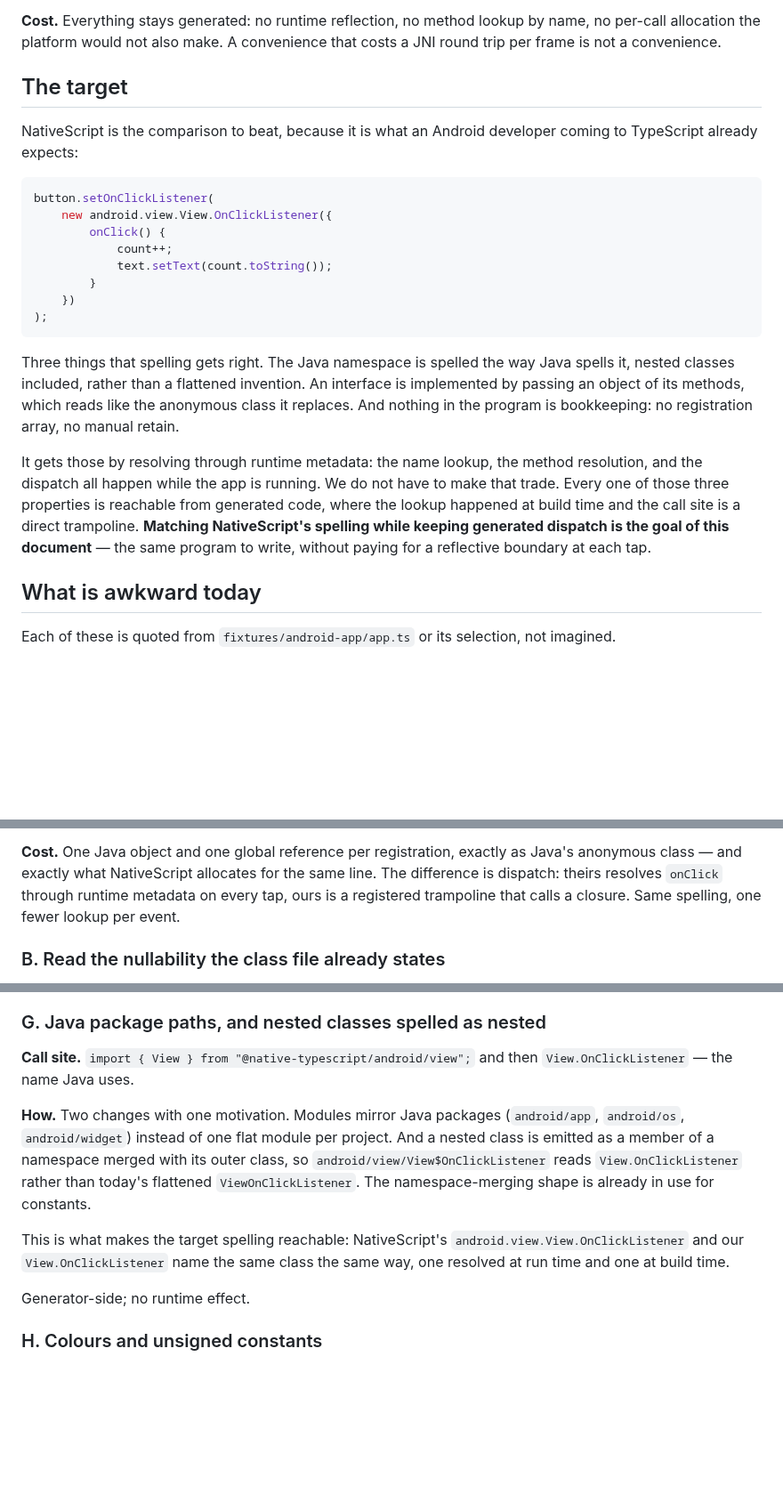
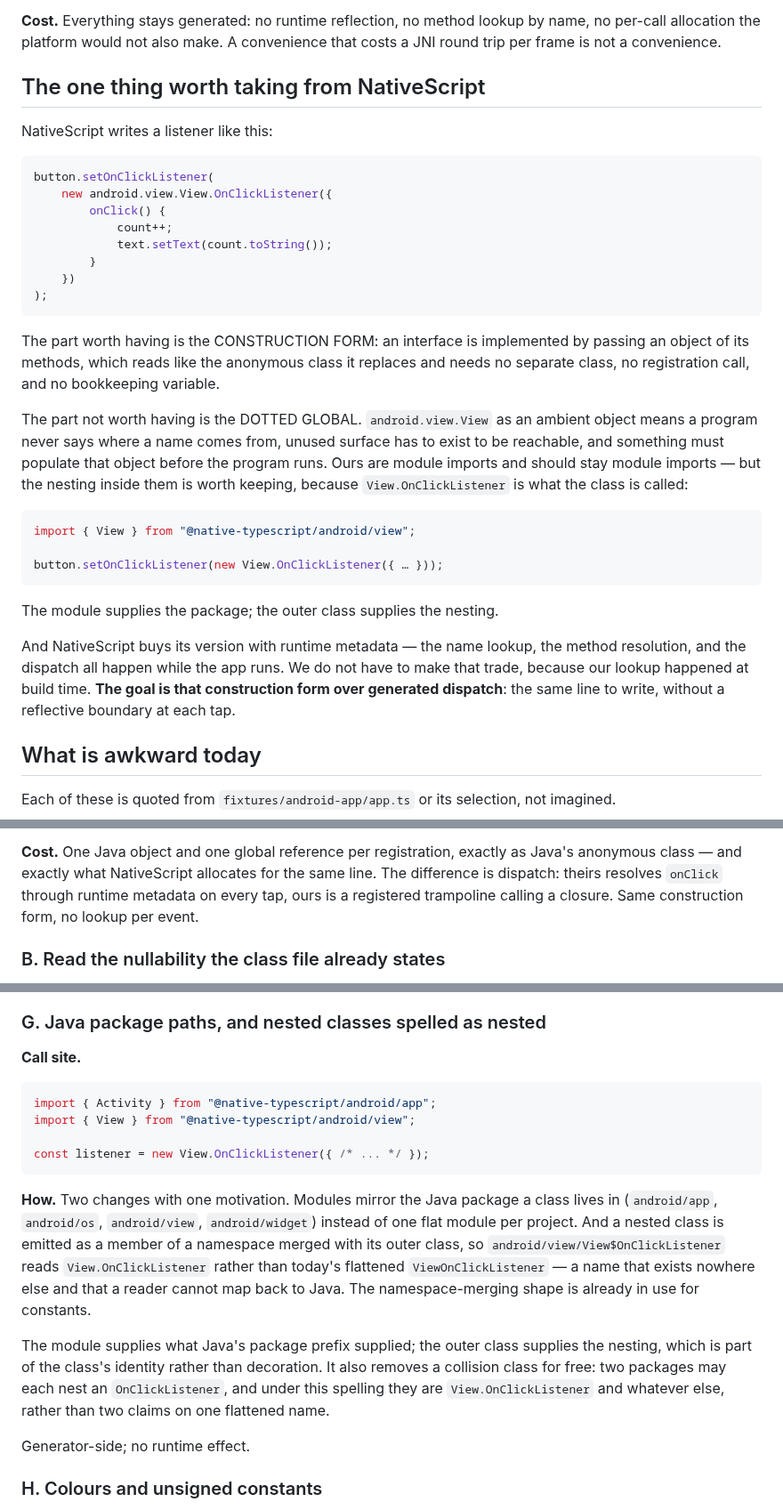
Before and after one commit to AkisArou/native-typescript, a Markdown page: docs/jvm-ergonomics.md, 3 parts joined by grey strips. Shown at 89% size. GitHub-like rendering; blank space fills up the shorter version.

Commit message:
Take the construction form, not the namespace, and keep Java's nesting
Revises the NativeScript comparison after the shape it was meant to
illustrate got mixed up with the shape it was not.

What is worth taking is the CONSTRUCTION FORM: an interface implemented by
passing an object of its methods, needing no separate class, no
registration call and no bookkeeping variable.

What is not worth taking is the dotted global. `android.view.View` as an
ambient object means a program never says where a name comes from, unused
surface has to exist to be reachable, and something must populate that
object before the program runs. Module imports say all three.

But the NESTING inside the module is worth keeping, and this is the
correction: `View.OnClickListener` is what the class is called. The
interface genuinely is nested in View — `android/view/View$OnClickListener`
— so the module supplies what Java's package prefix supplied, and the
outer class supplies nesting that is part of the class's identity rather
than decoration. Today's flattened `ViewOnClickListener` is a name that
exists nowhere else and cannot be mapped back to Java by a reader; a bare
`OnClickListener` import would drop the outer class entirely and put two
packages' nested types in one namespace.

So the target line is:

    import { View } from "@native-typescript/android/view";
    button.setOnClickListener(new View.OnClickListener({ onClick(v) {…} }));

with a bare function admitted only where the interface has exactly one
abstract method, which is something a build-time surface can know and a
runtime one cannot.

````diff
--- a/docs/jvm-ergonomics.md
+++ b/docs/jvm-ergonomics.md
@@ -19,10 +19,9 @@ must buy something a reader can name.
 lookup by name, no per-call allocation the platform would not also make.
 A convenience that costs a JNI round trip per frame is not a convenience.
 
-## The target
+## The one thing worth taking from NativeScript
 
-NativeScript is the comparison to beat, because it is what an Android
-developer coming to TypeScript already expects:
+NativeScript writes a listener like this:
 
 ```js
 button.setOnClickListener(
@@ -35,21 +34,31 @@ button.setOnClickListener(
 );
 ```
 
-Three things that spelling gets right. The Java namespace is spelled the
-way Java spells it, nested classes included, rather than a flattened
-invention. An interface is implemented by passing an
-object of its methods, which reads like the anonymous class it replaces.
-And nothing in the program is bookkeeping: no registration array, no
-manual retain.
+The part worth having is the CONSTRUCTION FORM: an interface is
+implemented by passing an object of its methods, which reads like the
+anonymous class it replaces and needs no separate class, no registration
+call, and no bookkeeping variable.
 
-It gets those by resolving through runtime metadata: the name lookup, the
-method resolution, and the dispatch all happen while the app is running.
-We do not have to make that trade. Every one of those three properties is
-reachable from generated code, where the lookup happened at build time and
-the call site is a direct trampoline. **Matching NativeScript's spelling
-while keeping generated dispatch is the goal of this document** — the
-same program to write, without paying for a reflective boundary at each
-tap.
+The part not worth having is the DOTTED GLOBAL. `android.view.View` as an
+ambient object means a program never says where a name comes from, unused
+surface has to exist to be reachable, and something must populate that
+object before the program runs. Ours are module imports and should stay
+module imports — but the nesting inside them is worth keeping, because
+`View.OnClickListener` is what the class is called:
+
+```ts
+import { View } from "@native-typescript/android/view";
+
+button.setOnClickListener(new View.OnClickListener({ … }));
+```
+
+The module supplies the package; the outer class supplies the nesting.
+
+And NativeScript buys its version with runtime metadata — the name lookup,
+the method resolution, and the dispatch all happen while the app runs. We
+do not have to make that trade, because our lookup happened at build time.
+**The goal is that construction form over generated dispatch**: the same
+line to write, without a reflective boundary at each tap.
 
 ## What is awkward today
 
@@ -187,7 +201,7 @@ and silently unregisters — today's behaviour with the arrays omitted.
 exactly as Java's anonymous class — and exactly what NativeScript
 allocates for the same line. The difference is dispatch: theirs resolves
 `onClick` through runtime metadata on every tap, ours is a registered
-trampoline that calls a closure. Same spelling, one fewer lookup per
+trampoline calling a closure. Same construction form, no lookup per
 event.
 
 ### B. Read the nullability the class file already states
@@ -247,21 +261,30 @@ declares what.
 
 ### G. Java package paths, and nested classes spelled as nested
 
-**Call site.** `import { View } from "@native-typescript/android/view";`
-and then `View.OnClickListener` — the name Java uses.
+**Call site.**
 
-**How.** Two changes with one motivation. Modules mirror Java packages
-(`android/app`, `android/os`, `android/widget`) instead of one flat module
-per project. And a nested class is emitted as a member of a namespace
-merged with its outer class, so `android/view/View$OnClickListener` reads
-`View.OnClickListener` rather than today's flattened
-`ViewOnClickListener`. The namespace-merging shape is already in use for
-constants.
+```ts
+import { Activity } from "@native-typescript/android/app";
+import { View } from "@native-typescript/android/view";
 
-This is what makes the target spelling reachable: NativeScript's
-`android.view.View.OnClickListener` and our
-`View.OnClickListener` name the same class the same way, one resolved at
-run time and one at build time.
+const listener = new View.OnClickListener({ /* ... */ });
+```
+
+**How.** Two changes with one motivation. Modules mirror the Java package
+a class lives in (`android/app`, `android/os`, `android/view`,
+`android/widget`) instead of one flat module per project. And a nested
+class is emitted as a member of a namespace merged with its outer class,
+so `android/view/View$OnClickListener` reads `View.OnClickListener` rather
+than today's flattened `ViewOnClickListener` — a name that exists nowhere
+else and that a reader cannot map back to Java. The namespace-merging
+shape is already in use for constants.
+
+The module supplies what Java's package prefix supplied; the outer class
+supplies the nesting, which is part of the class's identity rather than
+decoration. It also removes a collision class for free: two packages may
+each nest an `OnClickListener`, and under this spelling they are
+`View.OnClickListener` and whatever else, rather than two claims on one
+flattened name.
 
 Generator-side; no runtime effect.
 
````
Also changed, not shown: other parts of docs/jvm-ergonomics.md (+21 -13 lines).
